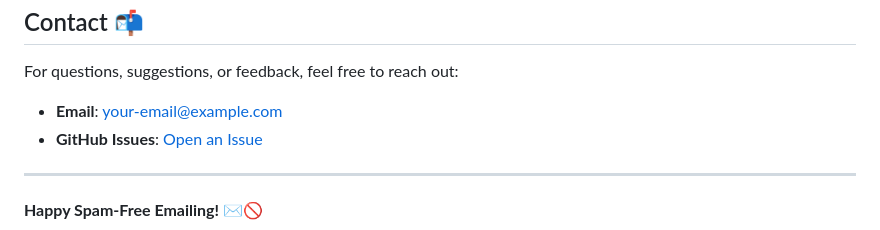
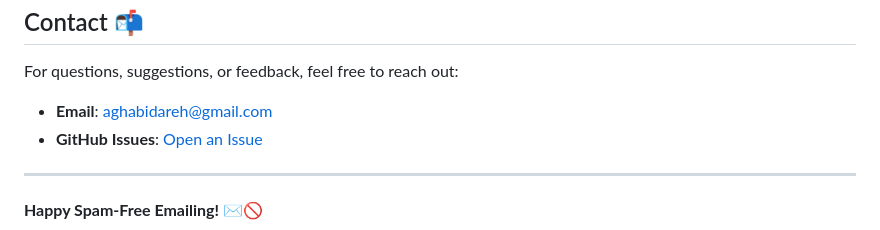
Before and after one commit to aghabidareh/EmailSpamDetection, a Markdown page: README.md, the part around the change. Drawn GitHub-style.

```diff
--- a/README.md
+++ b/README.md
@@ -94,7 +94,7 @@ This project is licensed under the **MIT License**. See the [LICENSE](LICENSE) f
 
 For questions, suggestions, or feedback, feel free to reach out:
 
-- **Email**: your-email@example.com
+- **Email**: aghabidareh@gmail.com
 - **GitHub Issues**: [Open an Issue](https://github.com/aghabidareh/EmailSpamDetection/issues)
 
 ---
```
